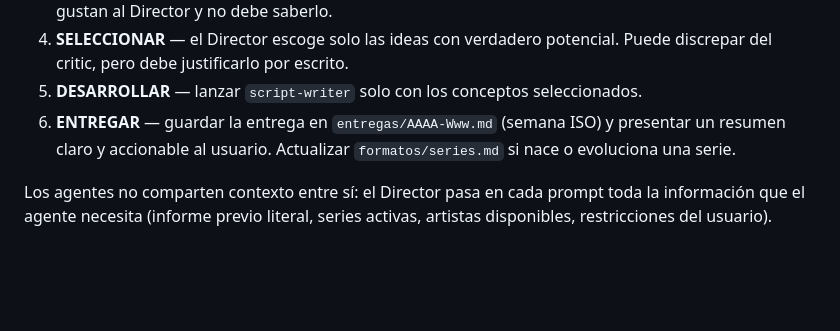
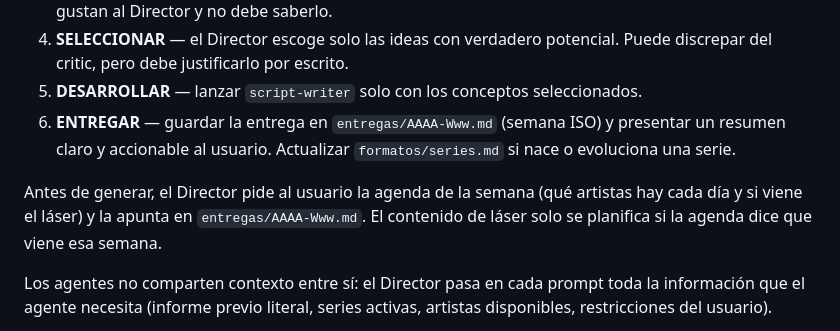
Before and after one commit to adricr17/leanding-propleads, a Markdown page: CLAUDE.md, the part around the change. Rendered like a GitHub page; blank space fills up the shorter version.

Commit message:
Laser visits are rare: plan laser content only when announced
Co-Authored-By: Claude Opus 5.5 <noreply@anthropic.com>
Claude-Session: https://claude.ai/code/session_017Rsphfz7JrN2HBs3pyC4Qn

```diff
--- a/CLAUDE.md
+++ b/CLAUDE.md
@@ -63,6 +63,8 @@ Cuando el usuario pida ideas para una semana (atajo: `/semana`):
 4. **SELECCIONAR** — el Director escoge solo las ideas con verdadero potencial. Puede discrepar del critic, pero debe justificarlo por escrito.
 5. **DESARROLLAR** — lanzar `script-writer` solo con los conceptos seleccionados.
 6. **ENTREGAR** — guardar la entrega en `entregas/AAAA-Www.md` (semana ISO) y presentar un resumen claro y accionable al usuario. Actualizar `formatos/series.md` si nace o evoluciona una serie.
+
+Antes de generar, el Director pide al usuario la agenda de la semana (qué artistas hay cada día y si viene el láser) y la apunta en `entregas/AAAA-Www.md`. El contenido de láser solo se planifica si la agenda dice que viene esa semana.
 
 Los agentes no comparten contexto entre sí: el Director pasa en cada prompt toda la información que el agente necesita (informe previo literal, series activas, artistas disponibles, restricciones del usuario).
 
```
Also changed, not shown: estudio/pharaon.md (+1 -1 lines), formatos/series.md (+1 -1 lines).
